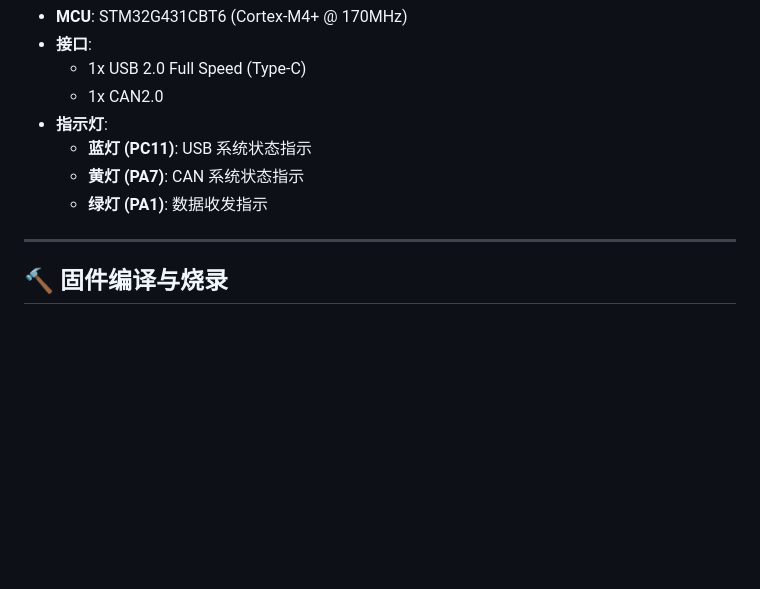
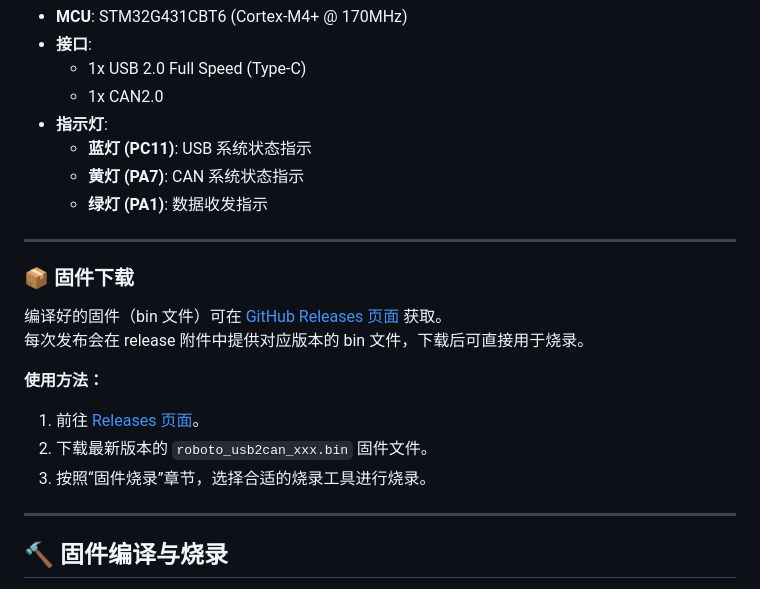
Before and after one commit to wentywenty/roboto_usb2can, a Markdown page: readme_cn.md, the part around the change. GitHub-like rendering; blank space fills up the shorter version.

```diff
--- a/readme_cn.md
+++ b/readme_cn.md
@@ -16,6 +16,19 @@ roboto_usb2can 是一款基于 STM32G431 的单通道 CAN2.0 固件，兼容开
   - **蓝灯 (PC11)**: USB 系统状态指示
   - **黄灯 (PA7)**: CAN 系统状态指示
   - **绿灯 (PA1)**: 数据收发指示
+
+---
+
+### 📦 固件下载
+
+编译好的固件（bin 文件）可在 [GitHub Releases 页面](https://github.com/wentywenty/roboto_usb2can/releases) 获取。
+每次发布会在 release 附件中提供对应版本的 bin 文件，下载后可直接用于烧录。
+
+**使用方法：**
+
+1. 前往 [Releases 页面](https://github.com/wentywenty/roboto_usb2can/releases)。
+2. 下载最新版本的 `roboto_usb2can_xxx.bin` 固件文件。
+3. 按照“固件烧录”章节，选择合适的烧录工具进行烧录。
 
 ---
 
```
Also changed, not shown: readme.md (+14 -0 lines).
